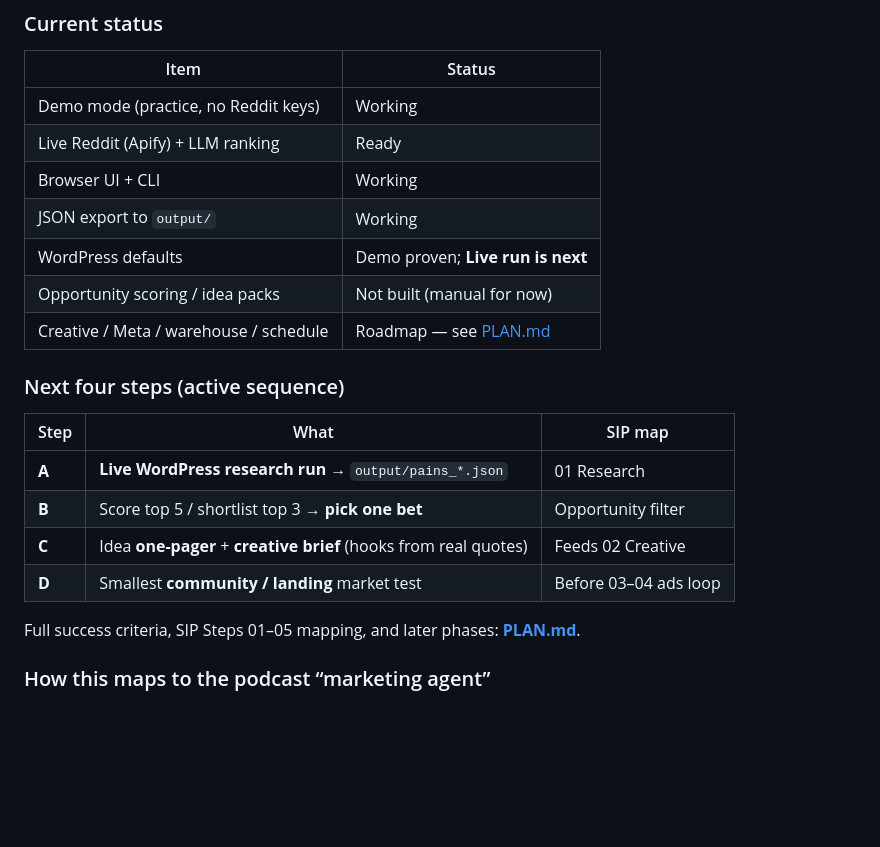
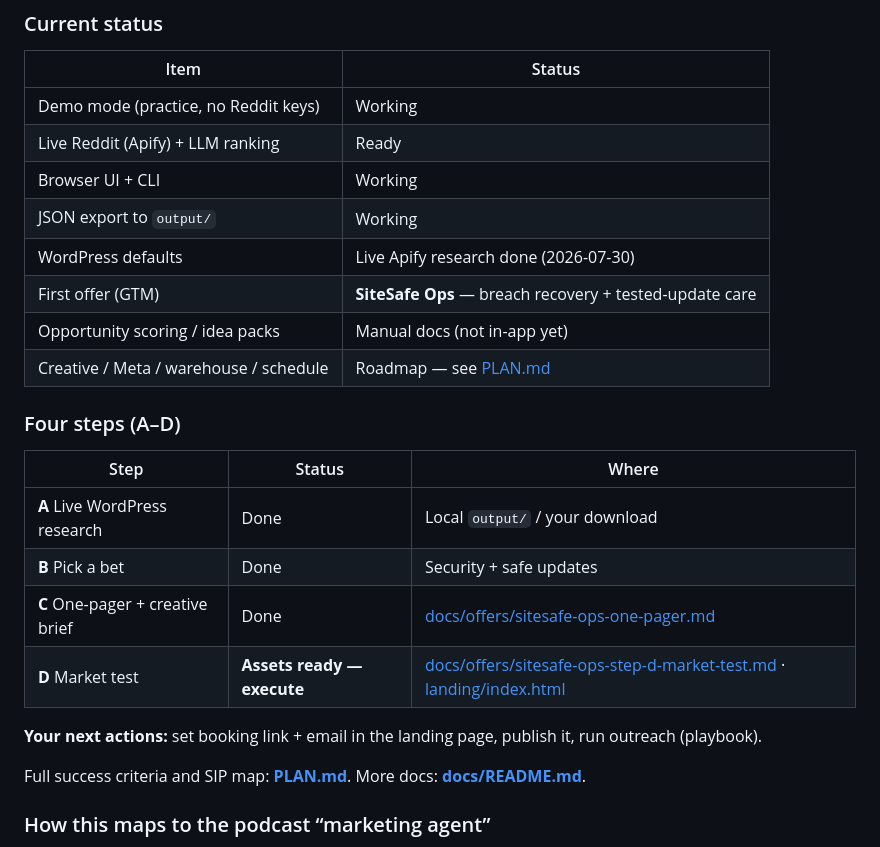
Before and after one commit to Ithica85/CaPRA, a Markdown page: README.md, the part around the change. Drawn GitHub-style; blank space fills up the shorter version.

Commit message:
Mark Steps A–D progress in PLAN and README
Live bet locked; market-test assets linked; execution checklist is next.

```diff
--- a/README.md
+++ b/README.md
@@ -37,20 +37,23 @@ We’re not building the full marketing-agent stack yet (creative gen, Meta Ads
 | Live Reddit (Apify) + LLM ranking | Ready |
 | Browser UI + CLI | Working |
 | JSON export to `output/` | Working |
-| WordPress defaults | Demo proven; **Live run is next** |
-| Opportunity scoring / idea packs | Not built (manual for now) |
+| WordPress defaults | Live Apify research done (2026-07-30) |
+| First offer (GTM) | **SiteSafe Ops** — breach recovery + tested-update care |
+| Opportunity scoring / idea packs | Manual docs (not in-app yet) |
 | Creative / Meta / warehouse / schedule | Roadmap — see [PLAN.md](PLAN.md) |
 
-### Next four steps (active sequence)
+### Four steps (A–D)
 
-| Step | What | SIP map |
-|------|------|---------|
-| **A** | **Live WordPress research run** → `output/pains_*.json` | 01 Research |
-| **B** | Score top 5 / shortlist top 3 → **pick one bet** | Opportunity filter |
-| **C** | Idea **one-pager** + **creative brief** (hooks from real quotes) | Feeds 02 Creative |
-| **D** | Smallest **community / landing** market test | Before 03–04 ads loop |
+| Step | Status | Where |
+|------|--------|--------|
+| **A** Live WordPress research | Done | Local `output/` / your download |
+| **B** Pick a bet | Done | Security + safe updates |
+| **C** One-pager + creative brief | Done | [docs/offers/sitesafe-ops-one-pager.md](docs/offers/sitesafe-ops-one-pager.md) |
+| **D** Market test | **Assets ready — execute** | [docs/offers/sitesafe-ops-step-d-market-test.md](docs/offers/sitesafe-ops-step-d-market-test.md) · [landing/index.html](landing/index.html) |
 
-Full success criteria, SIP Steps 01–05 mapping, and later phases: **[PLAN.md](PLAN.md)**.
+**Your next actions:** set booking link + email in the landing page, publish it, run outreach (playbook).
+
+Full success criteria and SIP map: **[PLAN.md](PLAN.md)**. More docs: **[docs/README.md](docs/README.md)**.
 
 ### How this maps to the podcast “marketing agent”
 
```
Also changed, not shown: PLAN.md (+34 -14 lines).
